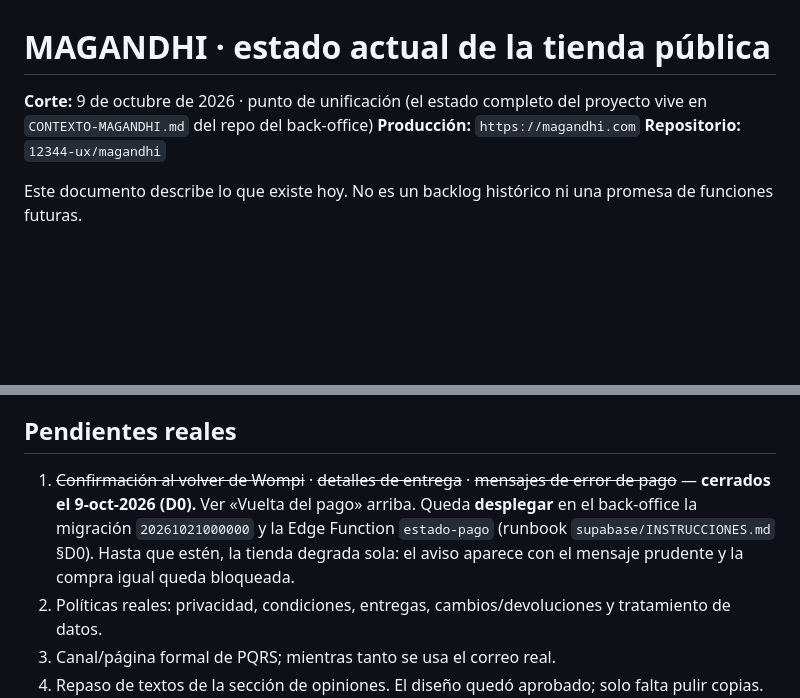
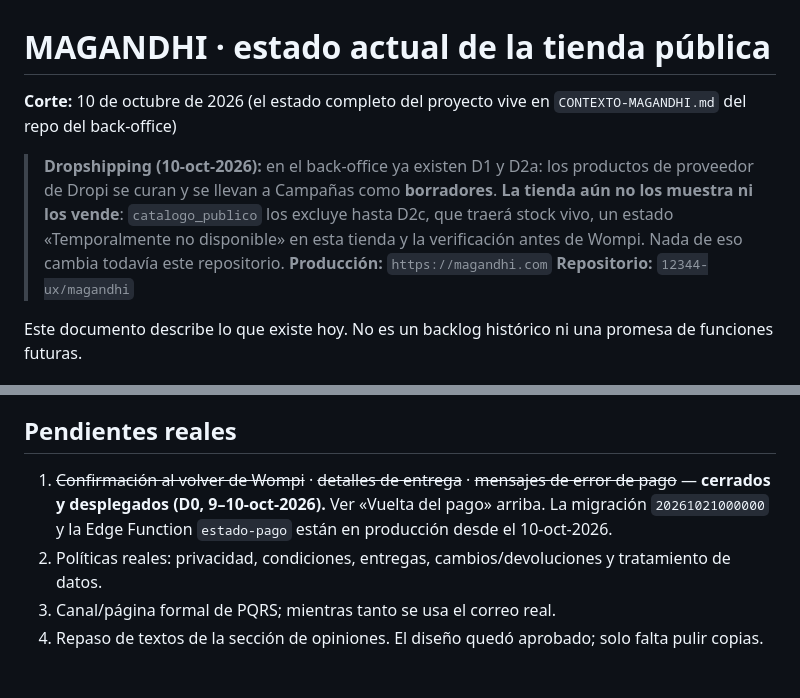
Before and after one commit to 12344-ux/magandhi, a Markdown page: ESTADO-ACTUAL.md, 2 parts joined by grey strips. Rendered like a GitHub page; blank space fills up the shorter version.

Commit message:
docs: estado al 10-oct (D0 desplegado; dropshipping aun no llega a la tienda)

```diff
--- a/ESTADO-ACTUAL.md
+++ b/ESTADO-ACTUAL.md
@@ -1,6 +1,8 @@
 # MAGANDHI · estado actual de la tienda pública
 
-**Corte:** 9 de octubre de 2026 · punto de unificación (el estado completo del proyecto vive en `CONTEXTO-MAGANDHI.md` del repo del back-office)
+**Corte:** 10 de octubre de 2026 (el estado completo del proyecto vive en `CONTEXTO-MAGANDHI.md` del repo del back-office)
+
+> **Dropshipping (10-oct-2026):** en el back-office ya existen D1 y D2a: los productos de proveedor de Dropi se curan y se llevan a Campañas como **borradores**. **La tienda aún no los muestra ni los vende**: `catalogo_publico` los excluye hasta D2c, que traerá stock vivo, un estado «Temporalmente no disponible» en esta tienda y la verificación antes de Wompi. Nada de eso cambia todavía este repositorio.
 **Producción:** `https://magandhi.com`
 **Repositorio:** `12344-ux/magandhi`
 
@@ -135,7 +137,7 @@ Antes, al volver de Wompi la ficha se veía igual y «Comprar ahora» seguía ac
 
 ## Pendientes reales
 
-1. ~~Confirmación al volver de Wompi~~ · ~~detalles de entrega~~ · ~~mensajes de error de pago~~ — **cerrados el 9-oct-2026 (D0).** Ver «Vuelta del pago» arriba. Queda **desplegar** en el back-office la migración `20261021000000` y la Edge Function `estado-pago` (runbook `supabase/INSTRUCCIONES.md` §D0). Hasta que estén, la tienda degrada sola: el aviso aparece con el mensaje prudente y la compra igual queda bloqueada.
+1. ~~Confirmación al volver de Wompi~~ · ~~detalles de entrega~~ · ~~mensajes de error de pago~~ — **cerrados y desplegados (D0, 9–10-oct-2026).** Ver «Vuelta del pago» arriba. La migración `20261021000000` y la Edge Function `estado-pago` están en producción desde el 10-oct-2026.
 2. Políticas reales: privacidad, condiciones, entregas, cambios/devoluciones y tratamiento de datos.
 3. Canal/página formal de PQRS; mientras tanto se usa el correo real.
 4. Repaso de textos de la sección de opiniones. El diseño quedó aprobado; solo falta pulir copias. Los copys del aviso de vuelta del pago son provisionales y entran en el mismo repaso.
```
